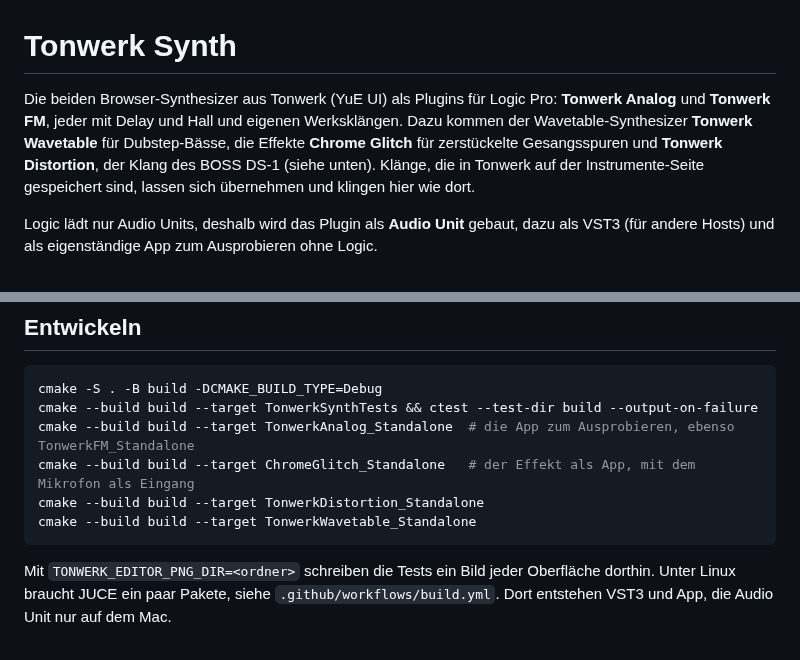
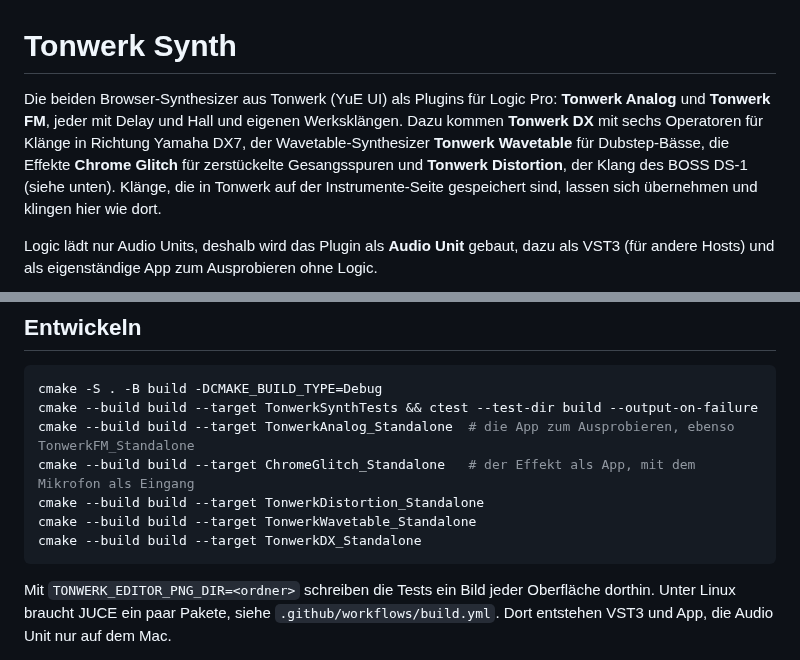
Before and after one commit to Marcel-B/Synth, a Markdown page: README.md, 2 parts joined by grey strips. Drawn GitHub-style.

````diff
--- a/README.md
+++ b/README.md
@@ -1,6 +1,6 @@
 # Tonwerk Synth
 
-Die beiden Browser-Synthesizer aus Tonwerk (YuE UI) als Plugins für Logic Pro: **Tonwerk Analog** und **Tonwerk FM**, jeder mit Delay und Hall und eigenen Werksklängen. Dazu kommen der Wavetable-Synthesizer **Tonwerk Wavetable** für Dubstep-Bässe, die Effekte **Chrome Glitch** für zerstückelte Gesangsspuren und **Tonwerk Distortion**, der Klang des BOSS DS-1 (siehe unten). Klänge, die in Tonwerk auf der Instrumente-Seite gespeichert sind, lassen sich übernehmen und klingen hier wie dort.
+Die beiden Browser-Synthesizer aus Tonwerk (YuE UI) als Plugins für Logic Pro: **Tonwerk Analog** und **Tonwerk FM**, jeder mit Delay und Hall und eigenen Werksklängen. Dazu kommen **Tonwerk DX** mit sechs Operatoren für Klänge in Richtung Yamaha DX7, der Wavetable-Synthesizer **Tonwerk Wavetable** für Dubstep-Bässe, die Effekte **Chrome Glitch** für zerstückelte Gesangsspuren und **Tonwerk Distortion**, der Klang des BOSS DS-1 (siehe unten). Klänge, die in Tonwerk auf der Instrumente-Seite gespeichert sind, lassen sich übernehmen und klingen hier wie dort.
 
 Logic lädt nur Audio Units, deshalb wird das Plugin als **Audio Unit** gebaut, dazu als VST3 (für andere Hosts) und als eigenständige App zum Ausprobieren ohne Logic.
 
@@ -163,6 +183,7 @@ cmake --build build --target TonwerkAnalog_Standalone  # die App zum Ausprobiere
 cmake --build build --target ChromeGlitch_Standalone   # der Effekt als App, mit dem Mikrofon als Eingang
 cmake --build build --target TonwerkDistortion_Standalone
 cmake --build build --target TonwerkWavetable_Standalone
+cmake --build build --target TonwerkDX_Standalone
 ```
 
 Mit `TONWERK_EDITOR_PNG_DIR=<ordner>` schreiben die Tests ein Bild jeder Oberfläche dorthin. Unter Linux braucht JUCE ein paar Pakete, siehe `.github/workflows/build.yml`. Dort entstehen VST3 und App, die Audio Unit nur auf dem Mac.
````
Also changed, not shown: other parts of README.md (+20 -0 lines), CLAUDE.md (+6 -2 lines), docs/dx.png (added), 15 other files.
